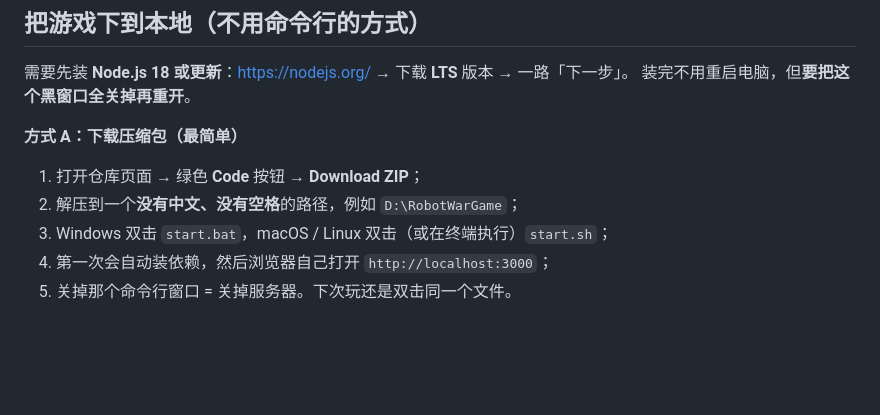
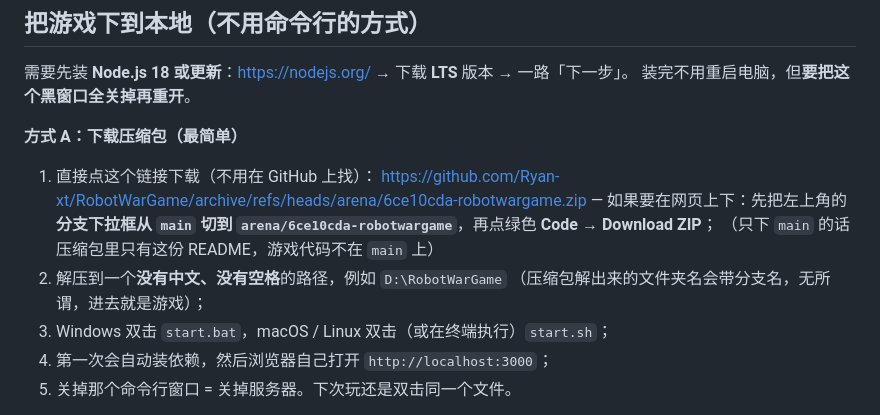
Before and after one commit to Ryan-xt/RobotWarGame, a Markdown page: README.md, the part around the change. GitHub-like rendering; blank space fills up the shorter version.

Commit message:
README：给出可用的分支压缩包直链（main 上只有 README）
Co-authored-by: arena-agent <297053741+arena-agent@users.noreply.github.com>

```diff
--- a/README.md
+++ b/README.md
@@ -14,8 +14,13 @@
 
 **方式 A：下载压缩包（最简单）**
 
-1. 打开仓库页面 → 绿色 **Code** 按钮 → **Download ZIP**；
-2. 解压到一个**没有中文、没有空格**的路径，例如 `D:\RobotWarGame`；
+1. 直接点这个链接下载（不用在 GitHub 上找）：
+   <https://github.com/Ryan-xt/RobotWarGame/archive/refs/heads/arena/6ce10cda-robotwargame.zip>
+   — 如果要在网页上下：先把左上角的**分支下拉框从 `main` 切到
+   `arena/6ce10cda-robotwargame`**，再点绿色 **Code** → **Download ZIP**；
+   （只下 `main` 的话压缩包里只有这份 README，游戏代码不在 `main` 上）
+2. 解压到一个**没有中文、没有空格**的路径，例如 `D:\RobotWarGame`
+   （压缩包解出来的文件夹名会带分支名，无所谓，进去就是游戏）；
 3. Windows 双击 `start.bat`，macOS / Linux 双击（或在终端执行）`start.sh`；
 4. 第一次会自动装依赖，然后浏览器自己打开 `http://localhost:3000`；
 5. 关掉那个命令行窗口 = 关掉服务器。下次玩还是双击同一个文件。
```
